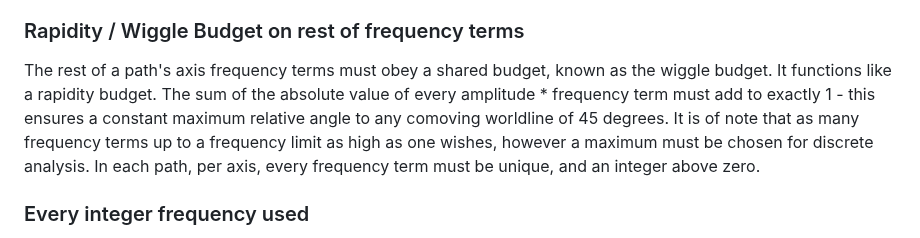
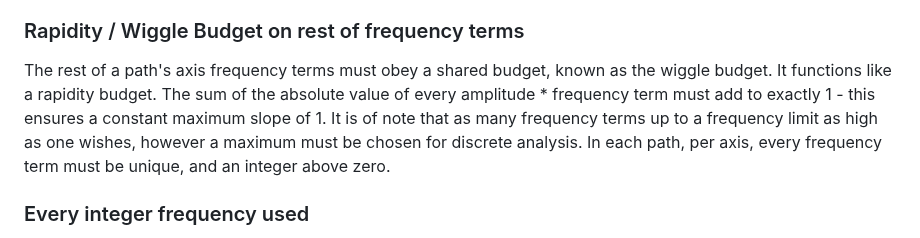
Before and after one commit to universe-analysis/universe-generator, a Markdown page: README.md, the part around the change. Rendered like a GitHub page.

```diff
--- a/README.md
+++ b/README.md
@@ -18,7 +18,7 @@ All worldlines have a random budget for their sin1 component, different from the
 The bounds of our universe in any axis direction is denoted by `|sint|`, therefore any function exceeding sint has 2sint subtracted from it, and it emerges from -sint. Similar, if a function goes below -sint, it has 2sint added to it, making it emerge from sint. By adding this seam to the model along with the free sin1 component, any preferred center is erased.
 
 ### Rapidity / Wiggle Budget on rest of frequency terms
-The rest of a path's axis frequency terms must obey a shared budget, known as the wiggle budget. It functions like a rapidity budget. The sum of the absolute value of every amplitude * frequency term must add to exactly 1 - this ensures a constant maximum relative angle to any comoving worldline of 45 degrees. It is of note that as many frequency terms up to a frequency limit as high as one wishes, however a maximum must be chosen for discrete analysis. In each path, per axis, every frequency term must be unique, and an integer above zero.
+The rest of a path's axis frequency terms must obey a shared budget, known as the wiggle budget. It functions like a rapidity budget. The sum of the absolute value of every amplitude * frequency term must add to exactly 1 - this ensures a constant maximum slope of 1. It is of note that as many frequency terms up to a frequency limit as high as one wishes, however a maximum must be chosen for discrete analysis. In each path, per axis, every frequency term must be unique, and an integer above zero.
 
 ### Every integer frequency used
 In discrete simulation, we must pick a cap, and analyze as the cap approaches infinity, but every possible integer frequency up to that must be included in every axis of every path. Fractional frequencies cannot be used due to closure requirement. This integer frequency requirement builds the semicircle causal reach structure.
```
